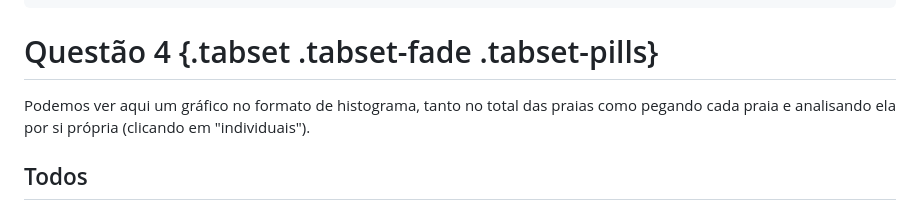
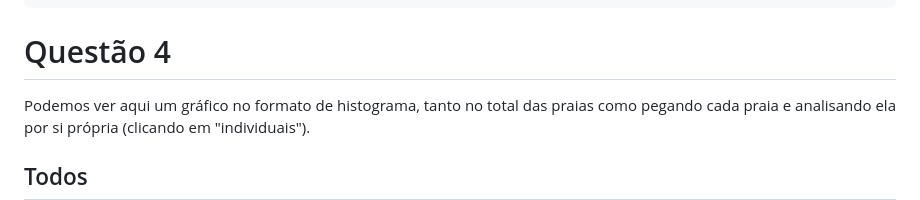
Before and after one commit to MateusWei/An-lise-estat-stica, a Markdown page: README.md, the part around the change. Rendered like a GitHub page.

````diff
--- a/README.md
+++ b/README.md
@@ -71,7 +71,7 @@ df %>% summarise(Amostras = sum(Enterococcus)) %>%
   scale_fill_brewer(palette="Set1")
 ```
 
-# Questão 4 {.tabset .tabset-fade .tabset-pills}
+# Questão 4
 Podemos ver aqui um gráfico no formato de histograma, tanto no total das praias como pegando cada praia e analisando ela por si própria (clicando em "individuais").
 
 ## Todos
````
